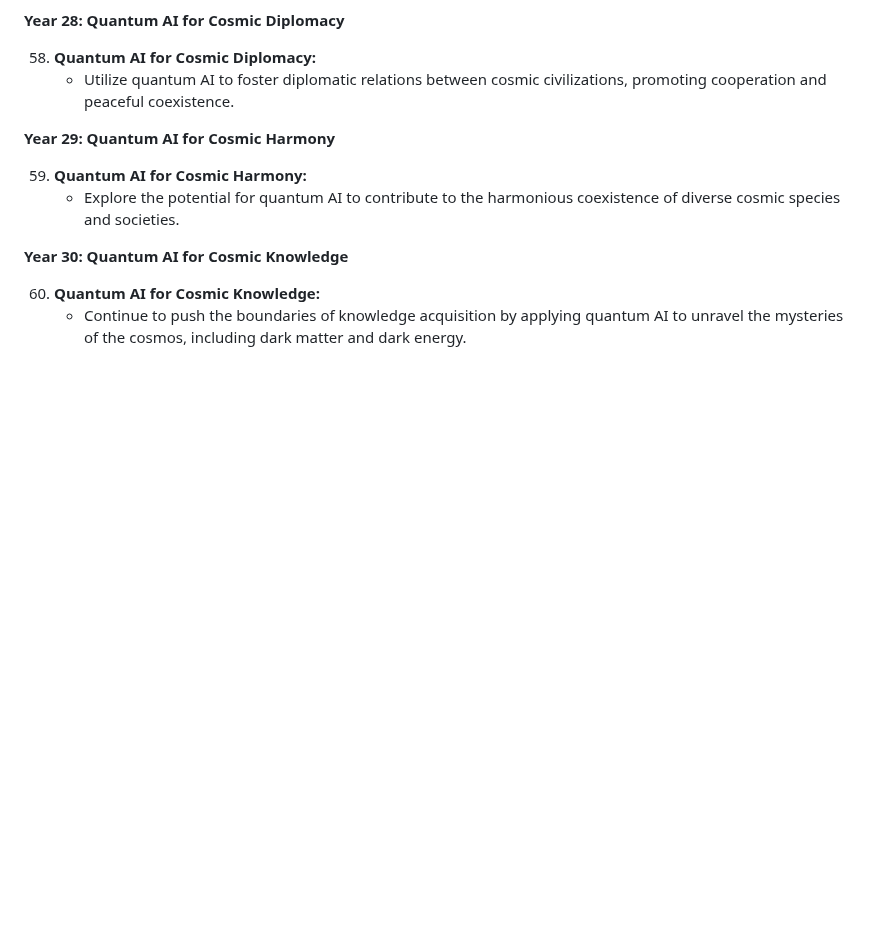
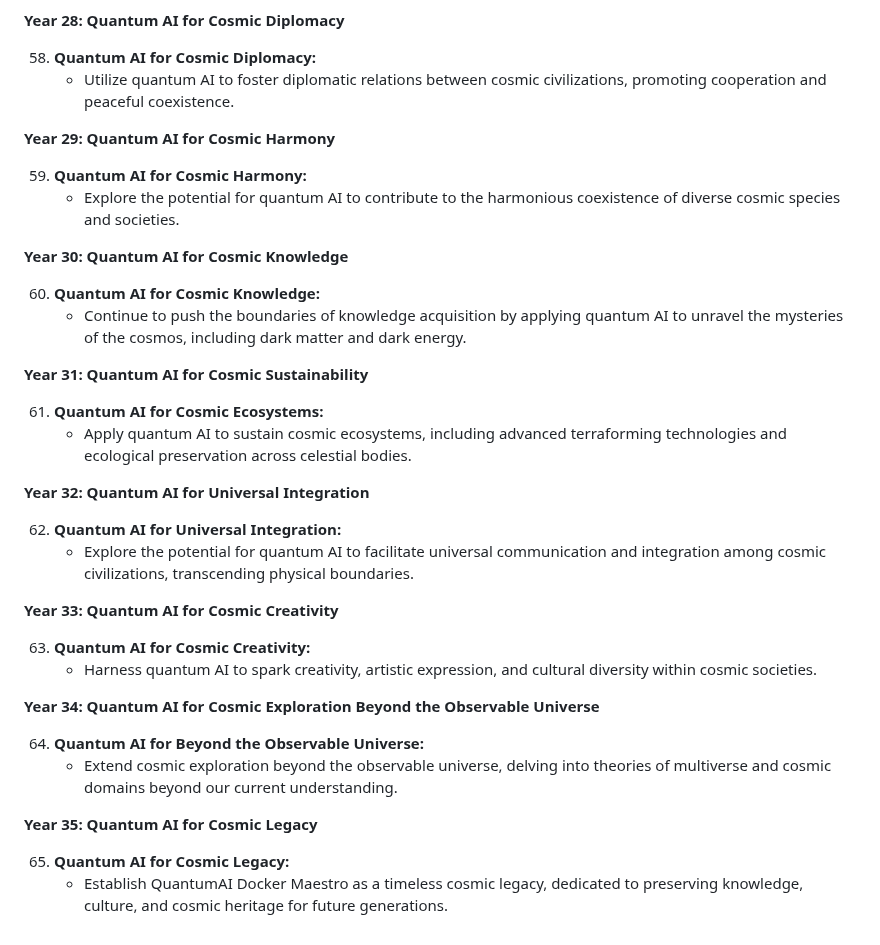
Before and after one commit to KOSASIH/QuantumAI-Docker-Maestro, a Markdown page: README.md, the part around the change. Drawn GitHub-style; blank space fills up the shorter version.

```diff
--- a/README.md
+++ b/README.md
@@ -520,3 +520,28 @@ Here's a general roadmap for the development and evolution of QuantumAI Docker M
 
 60. **Quantum AI for Cosmic Knowledge:**
     - Continue to push the boundaries of knowledge acquisition by applying quantum AI to unravel the mysteries of the cosmos, including dark matter and dark energy.
+
+**Year 31: Quantum AI for Cosmic Sustainability**
+
+61. **Quantum AI for Cosmic Ecosystems:**
+    - Apply quantum AI to sustain cosmic ecosystems, including advanced terraforming technologies and ecological preservation across celestial bodies.
+
+**Year 32: Quantum AI for Universal Integration**
+
+62. **Quantum AI for Universal Integration:**
+    - Explore the potential for quantum AI to facilitate universal communication and integration among cosmic civilizations, transcending physical boundaries.
+
+**Year 33: Quantum AI for Cosmic Creativity**
+
+63. **Quantum AI for Cosmic Creativity:**
+    - Harness quantum AI to spark creativity, artistic expression, and cultural diversity within cosmic societies.
+
+**Year 34: Quantum AI for Cosmic Exploration Beyond the Observable Universe**
+
+64. **Quantum AI for Beyond the Observable Universe:**
+    - Extend cosmic exploration beyond the observable universe, delving into theories of multiverse and cosmic domains beyond our current understanding.
+
+**Year 35: Quantum AI for Cosmic Legacy**
+
+65. **Quantum AI for Cosmic Legacy:**
+    - Establish QuantumAI Docker Maestro as a timeless cosmic legacy, dedicated to preserving knowledge, culture, and cosmic heritage for future generations.
```
